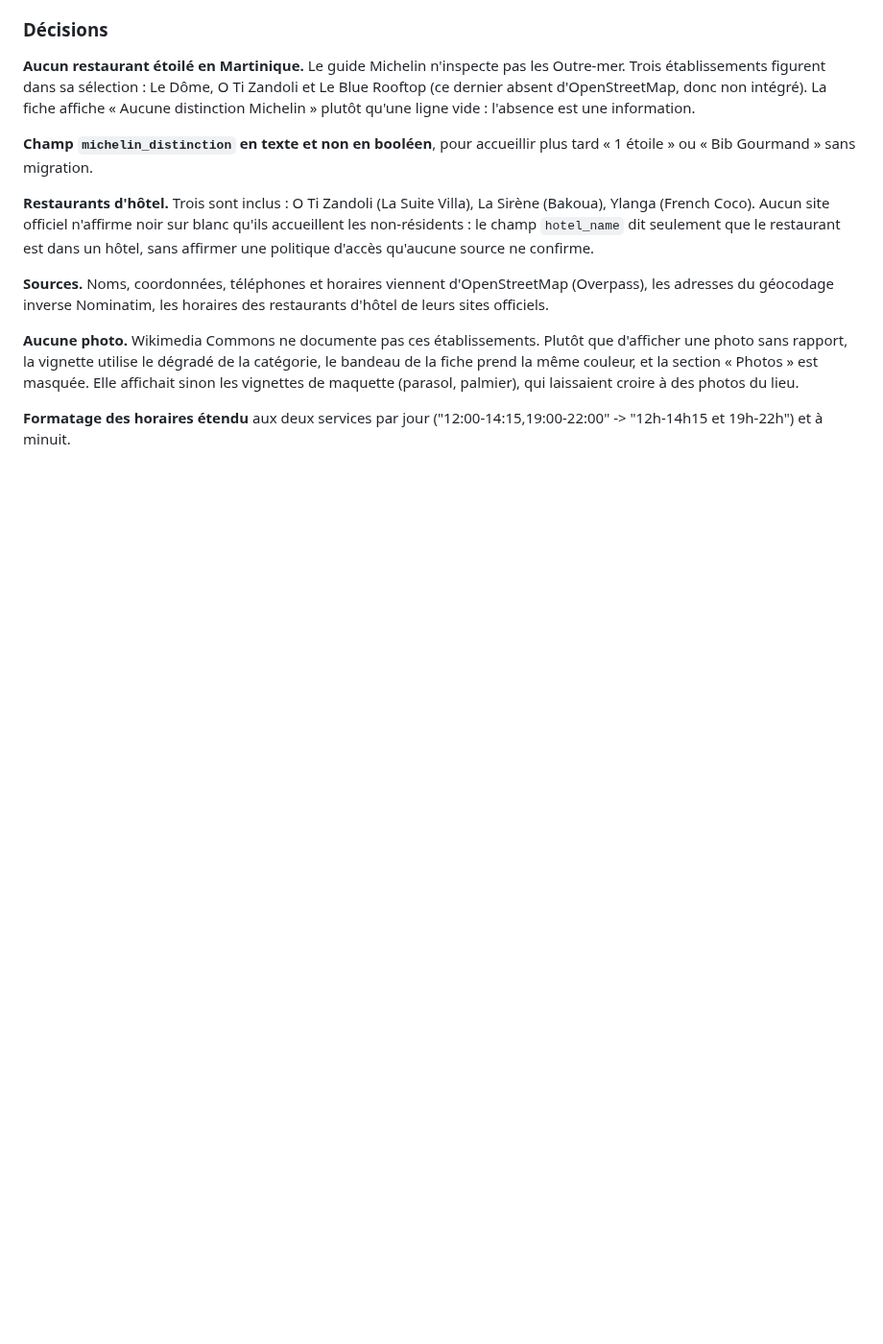
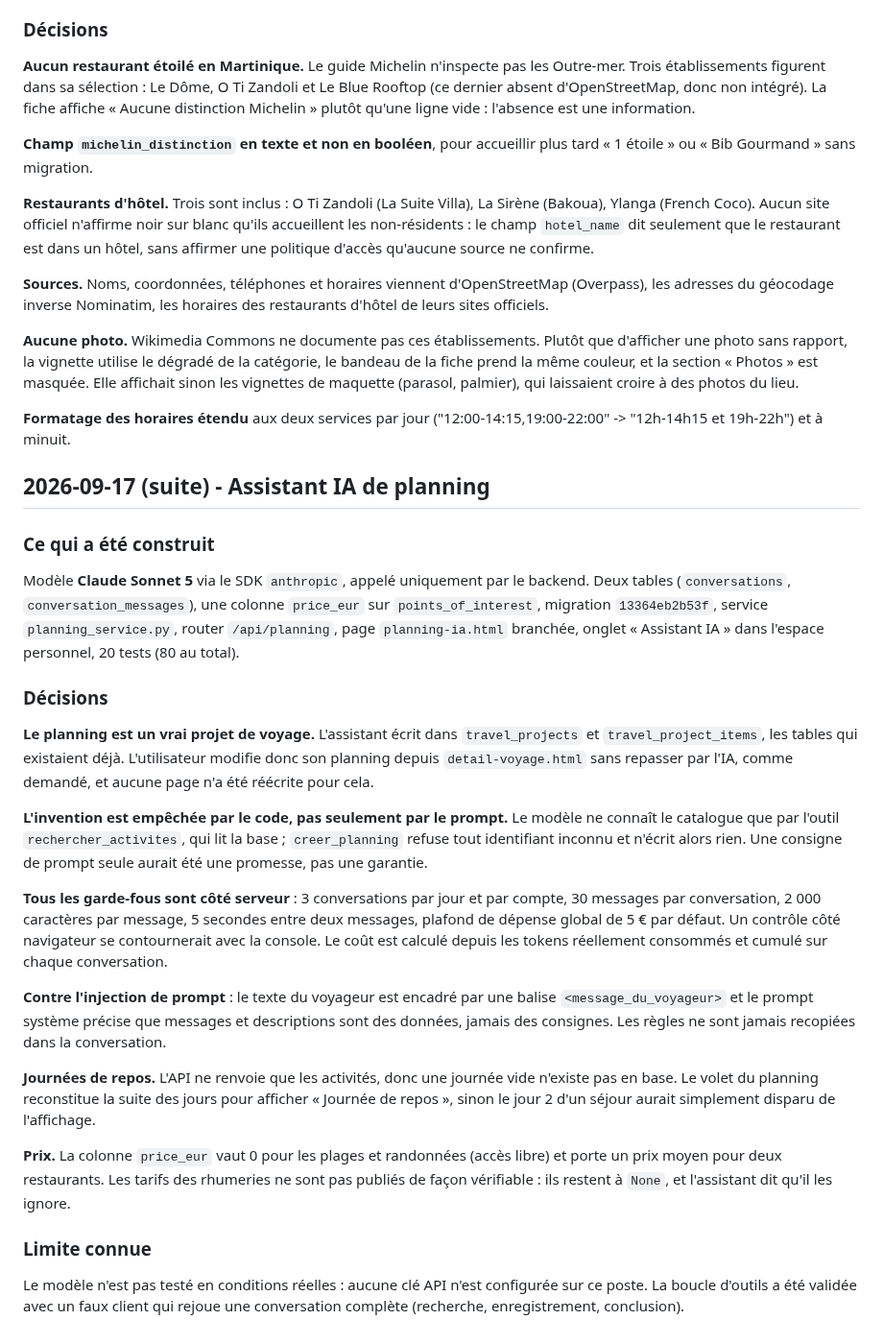
Before and after one commit to nohamoulma-hub/Projet-Martinique, a Markdown page: backend/JOURNAL.md, the part around the change. Shown at 96% size. Drawn GitHub-style; blank space fills up the shorter version.

Commit message:
docs: journal entry for the planning assistant
Co-Authored-By: Claude Opus 5 <noreply@anthropic.com>

```diff
--- a/backend/JOURNAL.md
+++ b/backend/JOURNAL.md
@@ -1081,3 +1081,50 @@ sinon les vignettes de maquette (parasol, palmier), qui laissaient croire à des
 
 **Formatage des horaires étendu** aux deux services par jour ("12:00-14:15,19:00-22:00" ->
 "12h-14h15 et 19h-22h") et à minuit.
+
+
+## 2026-09-17 (suite) - Assistant IA de planning
+
+### Ce qui a été construit
+
+Modèle **Claude Sonnet 5** via le SDK `anthropic`, appelé uniquement par le backend.
+Deux tables (`conversations`, `conversation_messages`), une colonne `price_eur` sur
+`points_of_interest`, migration `13364eb2b53f`, service `planning_service.py`, router
+`/api/planning`, page `planning-ia.html` branchée, onglet « Assistant IA » dans l'espace
+personnel, 20 tests (80 au total).
+
+### Décisions
+
+**Le planning est un vrai projet de voyage.** L'assistant écrit dans `travel_projects` et
+`travel_project_items`, les tables qui existaient déjà. L'utilisateur modifie donc son
+planning depuis `detail-voyage.html` sans repasser par l'IA, comme demandé, et aucune page
+n'a été réécrite pour cela.
+
+**L'invention est empêchée par le code, pas seulement par le prompt.** Le modèle ne connaît
+le catalogue que par l'outil `rechercher_activites`, qui lit la base ; `creer_planning`
+refuse tout identifiant inconnu et n'écrit alors rien. Une consigne de prompt seule aurait
+été une promesse, pas une garantie.
+
+**Tous les garde-fous sont côté serveur** : 3 conversations par jour et par compte,
+30 messages par conversation, 2 000 caractères par message, 5 secondes entre deux messages,
+plafond de dépense global de 5 € par défaut. Un contrôle côté navigateur se contournerait
+avec la console. Le coût est calculé depuis les tokens réellement consommés et cumulé sur
+chaque conversation.
+
+**Contre l'injection de prompt** : le texte du voyageur est encadré par une balise
+`<message_du_voyageur>` et le prompt système précise que messages et descriptions sont des
+données, jamais des consignes. Les règles ne sont jamais recopiées dans la conversation.
+
+**Journées de repos.** L'API ne renvoie que les activités, donc une journée vide n'existe
+pas en base. Le volet du planning reconstitue la suite des jours pour afficher « Journée de
+repos », sinon le jour 2 d'un séjour aurait simplement disparu de l'affichage.
+
+**Prix.** La colonne `price_eur` vaut 0 pour les plages et randonnées (accès libre) et porte
+un prix moyen pour deux restaurants. Les tarifs des rhumeries ne sont pas publiés de façon
+vérifiable : ils restent à `None`, et l'assistant dit qu'il les ignore.
+
+### Limite connue
+
+Le modèle n'est pas testé en conditions réelles : aucune clé API n'est configurée sur ce
+poste. La boucle d'outils a été validée avec un faux client qui rejoue une conversation
+complète (recherche, enregistrement, conclusion).
```
